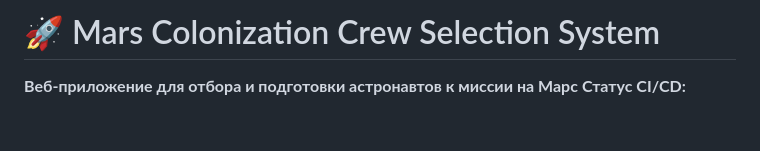
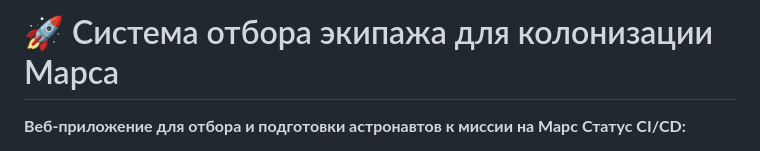
Before and after one commit to dazzlaxx/mars, a Markdown page: README.md, the part around the change. Drawn GitHub-style; blank space fills up the shorter version.

Commit message:
Исправлен README.1

```diff
--- a/README.md
+++ b/README.md
@@ -1,4 +1,4 @@
-# 🚀 Mars Colonization Crew Selection System
+# 🚀 Система отбора экипажа для колонизации Марса
 
 **Веб-приложение для отбора и подготовки астронавтов к миссии на Марс**
 **Статус CI/CD:**
```
